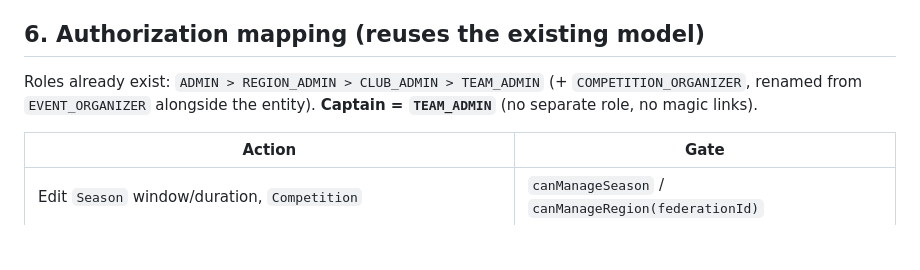
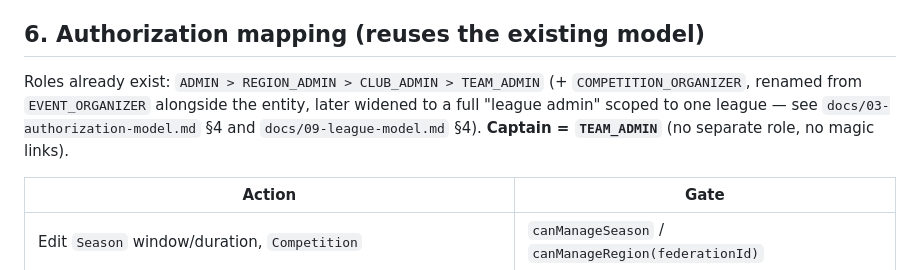
Before and after one commit to Deutscher-Tischfussballbund/sportshub-backend, a Markdown page: docs/01-competition-and-registration-model.md, the part around the change. Drawn GitHub-style; blank space fills up the shorter version.

Commit message:
docs: note the competition_organizer widening in doc 01 (#34)
The role list in §6 only mentioned the event_organizer -> competition_organizer
rename; point at where the later widening to a full league-admin scope is
documented (docs 03 §4, 09 §4).

Co-authored-by: Marvin Flock <mflock@flock-it.de>
Co-authored-by: Claude Sonnet 5 <noreply@anthropic.com>

```diff
--- a/docs/01-competition-and-registration-model.md
+++ b/docs/01-competition-and-registration-model.md
@@ -216,7 +216,7 @@ escalation are **deferred** (see §8) — add them only if a real need appears.
 
 ## 6. Authorization mapping (reuses the existing model)
 
-Roles already exist: `ADMIN > REGION_ADMIN > CLUB_ADMIN > TEAM_ADMIN` (+ `COMPETITION_ORGANIZER`, renamed from `EVENT_ORGANIZER` alongside the entity).
+Roles already exist: `ADMIN > REGION_ADMIN > CLUB_ADMIN > TEAM_ADMIN` (+ `COMPETITION_ORGANIZER`, renamed from `EVENT_ORGANIZER` alongside the entity, later widened to a full "league admin" scoped to one league — see `docs/03-authorization-model.md` §4 and `docs/09-league-model.md` §4).
 **Captain = `TEAM_ADMIN`** (no separate role, no magic links).
 
 | Action | Gate |
```
